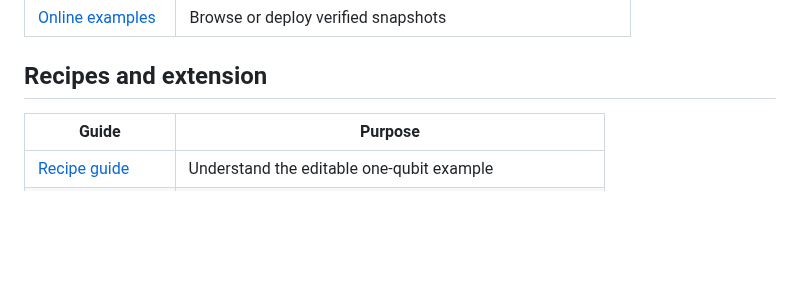
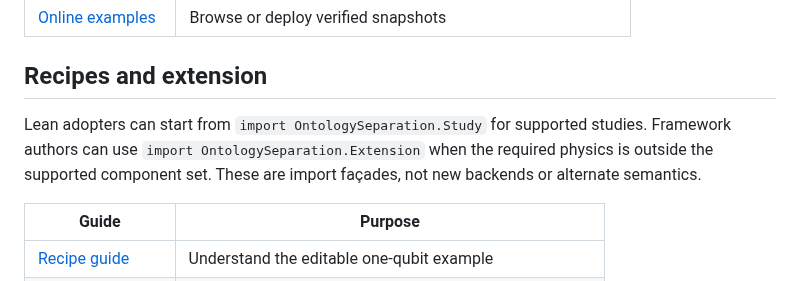
Before and after one commit to stevenwarejones/ontology-separation, a Markdown page: docs/README.md, the part around the change. GitHub-like rendering; blank space fills up the shorter version.

Commit message:
Document public study and extension imports

```diff
--- a/docs/README.md
+++ b/docs/README.md
@@ -18,6 +18,11 @@ optional research material, not prerequisites for running the recipes.
 | [Online examples](PAGES.md) | Browse or deploy verified snapshots |
 
 ## Recipes and extension
+
+Lean adopters can start from `import OntologySeparation.Study` for supported studies.
+Framework authors can use `import OntologySeparation.Extension` when the required
+physics is outside the supported component set. These are import façades, not new
+backends or alternate semantics.
 
 | Guide | Purpose |
 |---|---|
```
